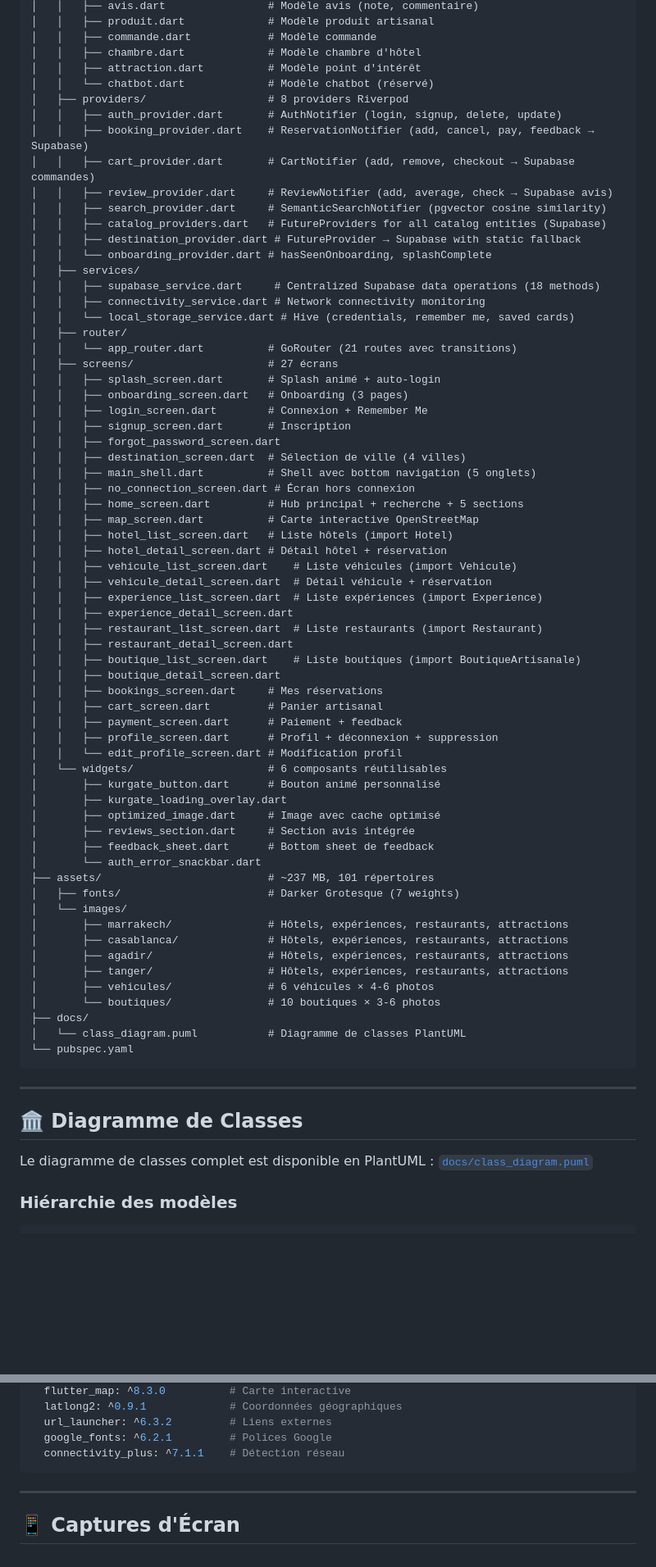
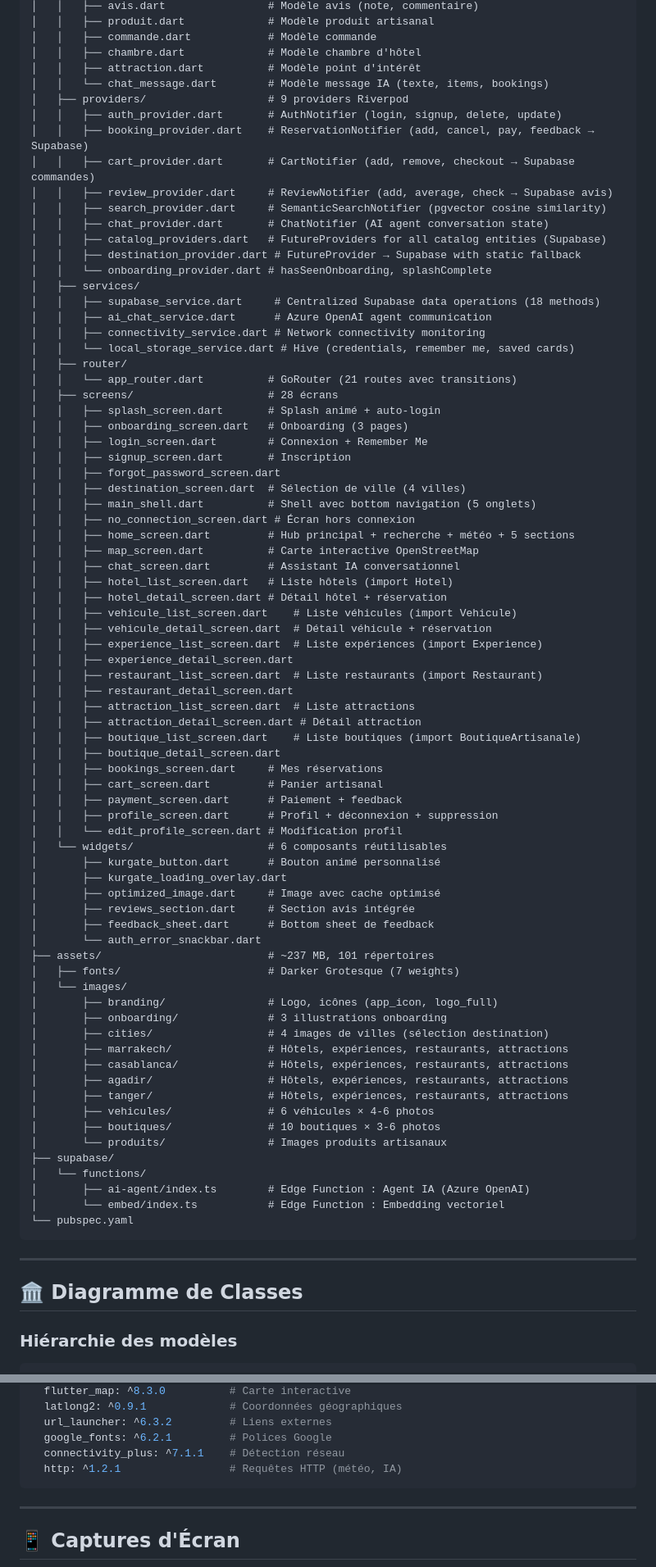
Before and after one commit to saadlech/Kurgate, a Markdown page: README.md, 2 parts joined by grey strips. Shown at 82% size. Drawn GitHub-style; blank space fills up the shorter version.

Commit message:
Your update message

````diff
--- a/README.md
+++ b/README.md
@@ -151,23 +168,25 @@ kurgate/
 │   │   ├── commande.dart            # Modèle commande
 │   │   ├── chambre.dart             # Modèle chambre d'hôtel
 │   │   ├── attraction.dart          # Modèle point d'intérêt
-│   │   └── chatbot.dart             # Modèle chatbot (réservé)
-│   ├── providers/                   # 8 providers Riverpod
+│   │   └── chat_message.dart        # Modèle message IA (texte, items, bookings)
+│   ├── providers/                   # 9 providers Riverpod
 │   │   ├── auth_provider.dart       # AuthNotifier (login, signup, delete, update)
 │   │   ├── booking_provider.dart    # ReservationNotifier (add, cancel, pay, feedback → Supabase)
 │   │   ├── cart_provider.dart       # CartNotifier (add, remove, checkout → Supabase commandes)
 │   │   ├── review_provider.dart     # ReviewNotifier (add, average, check → Supabase avis)
 │   │   ├── search_provider.dart     # SemanticSearchNotifier (pgvector cosine similarity)
+│   │   ├── chat_provider.dart       # ChatNotifier (AI agent conversation state)
 │   │   ├── catalog_providers.dart   # FutureProviders for all catalog entities (Supabase)
 │   │   ├── destination_provider.dart # FutureProvider → Supabase with static fallback
 │   │   └── onboarding_provider.dart # hasSeenOnboarding, splashComplete
 │   ├── services/
 │   │   ├── supabase_service.dart     # Centralized Supabase data operations (18 methods)
+│   │   ├── ai_chat_service.dart      # Azure OpenAI agent communication
 │   │   ├── connectivity_service.dart # Network connectivity monitoring
 │   │   └── local_storage_service.dart # Hive (credentials, remember me, saved cards)
 │   ├── router/
 │   │   └── app_router.dart          # GoRouter (21 routes avec transitions)
-│   ├── screens/                     # 27 écrans
+│   ├── screens/                     # 28 écrans
 │   │   ├── splash_screen.dart       # Splash animé + auto-login
 │   │   ├── onboarding_screen.dart   # Onboarding (3 pages)
 │   │   ├── login_screen.dart        # Connexion + Remember Me
@@ -176,8 +195,9 @@ kurgate/
 │   │   ├── destination_screen.dart  # Sélection de ville (4 villes)
 │   │   ├── main_shell.dart          # Shell avec bottom navigation (5 onglets)
 │   │   ├── no_connection_screen.dart # Écran hors connexion
-│   │   ├── home_screen.dart         # Hub principal + recherche + 5 sections
+│   │   ├── home_screen.dart         # Hub principal + recherche + météo + 5 sections
 │   │   ├── map_screen.dart          # Carte interactive OpenStreetMap
+│   │   ├── chat_screen.dart         # Assistant IA conversationnel
 │   │   ├── hotel_list_screen.dart   # Liste hôtels (import Hotel)
 │   │   ├── hotel_detail_screen.dart # Détail hôtel + réservation
 │   │   ├── vehicule_list_screen.dart    # Liste véhicules (import Vehicule)
@@ -186,6 +206,8 @@ kurgate/
 │   │   ├── experience_detail_screen.dart
 │   │   ├── restaurant_list_screen.dart  # Liste restaurants (import Restaurant)
 │   │   ├── restaurant_detail_screen.dart
+│   │   ├── attraction_list_screen.dart  # Liste attractions
+│   │   ├── attraction_detail_screen.dart # Détail attraction
 │   │   ├── boutique_list_screen.dart    # Liste boutiques (import BoutiqueArtisanale)
 │   │   ├── boutique_detail_screen.dart
 │   │   ├── bookings_screen.dart     # Mes réservations
@@ -203,22 +225,26 @@ kurgate/
 ├── assets/                          # ~237 MB, 101 répertoires
 │   ├── fonts/                       # Darker Grotesque (7 weights)
 │   └── images/
+│       ├── branding/                # Logo, icônes (app_icon, logo_full)
+│       ├── onboarding/              # 3 illustrations onboarding
+│       ├── cities/                  # 4 images de villes (sélection destination)
 │       ├── marrakech/               # Hôtels, expériences, restaurants, attractions
 │       ├── casablanca/              # Hôtels, expériences, restaurants, attractions
 │       ├── agadir/                  # Hôtels, expériences, restaurants, attractions
 │       ├── tanger/                  # Hôtels, expériences, restaurants, attractions
 │       ├── vehicules/               # 6 véhicules × 4-6 photos
-│       └── boutiques/               # 10 boutiques × 3-6 photos
-├── docs/
-│   └── class_diagram.puml           # Diagramme de classes PlantUML
+│       ├── boutiques/               # 10 boutiques × 3-6 photos
+│       └── produits/                # Images produits artisanaux
+├── supabase/
+│   └── functions/
+│       ├── ai-agent/index.ts        # Edge Function : Agent IA (Azure OpenAI)
+│       └── embed/index.ts           # Edge Function : Embedding vectoriel
 └── pubspec.yaml
 ```
 
 ---
 
 ## 🏛️ Diagramme de Classes
-
-Le diagramme de classes complet est disponible en PlantUML : [`docs/class_diagram.puml`](docs/class_diagram.puml)
 
 ### Hiérarchie des modèles
 
@@ -413,6 +439,7 @@ dependencies:
   url_launcher: ^6.3.2         # Liens externes
   google_fonts: ^6.2.1         # Polices Google
   connectivity_plus: ^7.1.1    # Détection réseau
+  http: ^1.2.1                 # Requêtes HTTP (météo, IA)
 ```
 
 ---
````
Also changed, not shown: other parts of README.md (+20 -3 lines).
